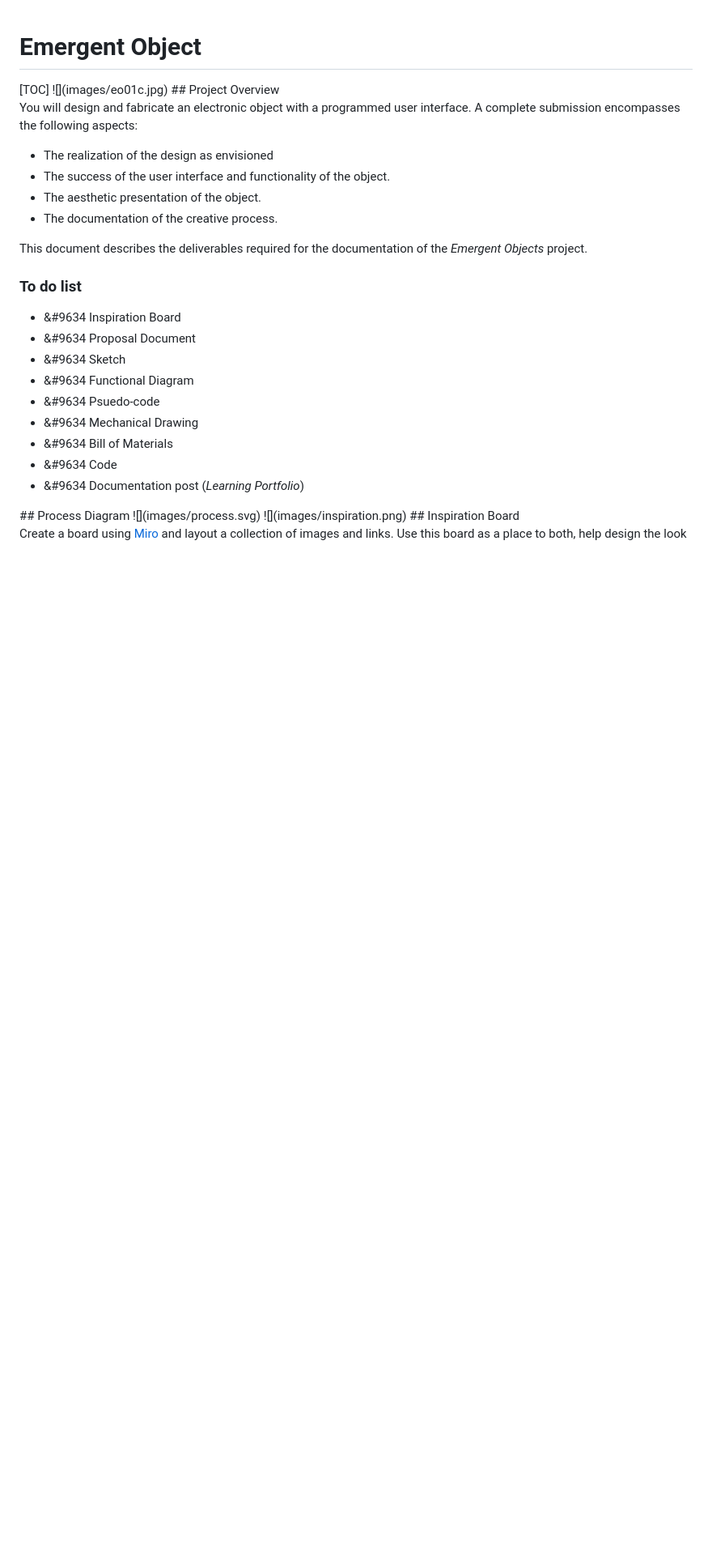
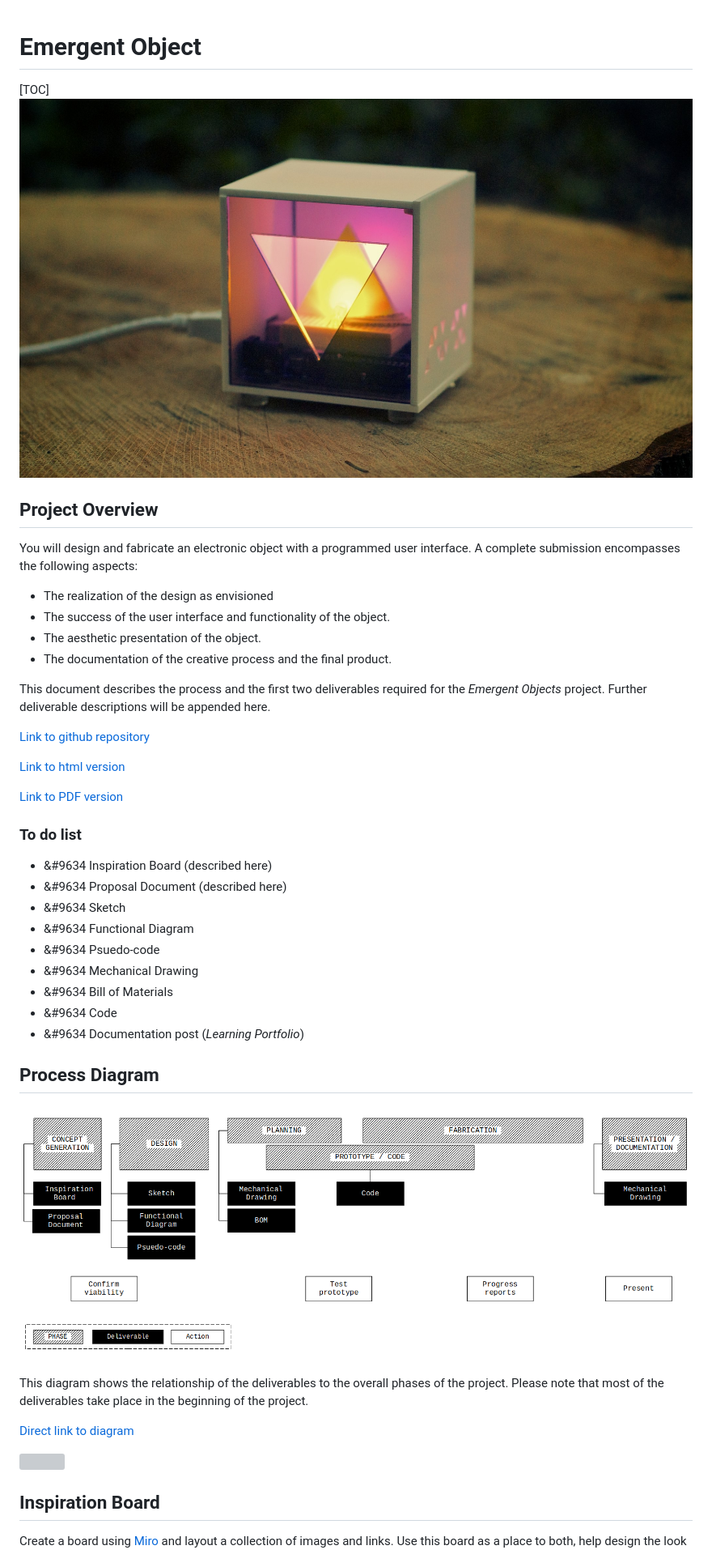
Before and after one commit to arielchuri/emergentobjects, a Markdown page: finalproject/emergentfinal.md, the part around one of its changes. Shown at 81% size. Drawn GitHub-style; pictures changed too: finalproject/images/process.png; blank space fills up the shorter version; grey boxes are pictures that could not be loaded.

```diff
--- a/finalproject/emergentfinal.md
+++ b/finalproject/emergentfinal.md
@@ -3,6 +3,7 @@
 [TOC]
 </section>
 <section markdown="1">
+
 ![](images/eo01c.jpg)
 ## Project Overview
 
@@ -12,13 +13,19 @@ A complete submission encompasses the following aspects:
 - The realization of the design as envisioned
 - The success of the user interface and functionality of the object.
 - The aesthetic presentation of the object.
-- The documentation of the creative process.
+- The documentation of the creative process and the final product.
 
-This document describes the deliverables required for the documentation of the *Emergent Objects* project.
+This document describes the process and the first two deliverables required for the *Emergent Objects* project. Further deliverable descriptions will be appended here.
+
+[Link to github repository](https://github.com/arielchuri/emergentobjects/tree/main/finalproject)
+
+[Link to html version](https://arielchuri.github.io/emergentobjects/finalproject/emergentfinal.html)
+
+[Link to PDF version](https://github.com/arielchuri/emergentobjects/blob/main/finalproject/emergentfinal.pdf)
 
 ### To do list
-- &#9634 Inspiration Board
-- &#9634 Proposal Document
+- &#9634 Inspiration Board (described here)
+- &#9634 Proposal Document (described here)
 - &#9634 Sketch
 - &#9634 Functional Diagram
 - &#9634 Psuedo-code
@@ -29,10 +36,16 @@ This document describes the deliverables required for the documentation of the *
 
 </section>
 <section markdown="1">
+
 ## Process Diagram
-![](images/process.svg)
+![](images/process.png)
+
+This diagram shows the relationship of the deliverables to the overall phases of the project. Please note that most of the deliverables take place in the beginning of the project.
+
+[Direct link to diagram](https://arielchuri.github.io/emergentobjects/finalproject/images/process.png)
 </section>
 <section markdown="1">
+
 ![](images/inspiration.png)
 ## Inspiration Board
 
```
Also changed, not shown: other parts of finalproject/emergentfinal.md (+19 -2 lines), 3 other files.
